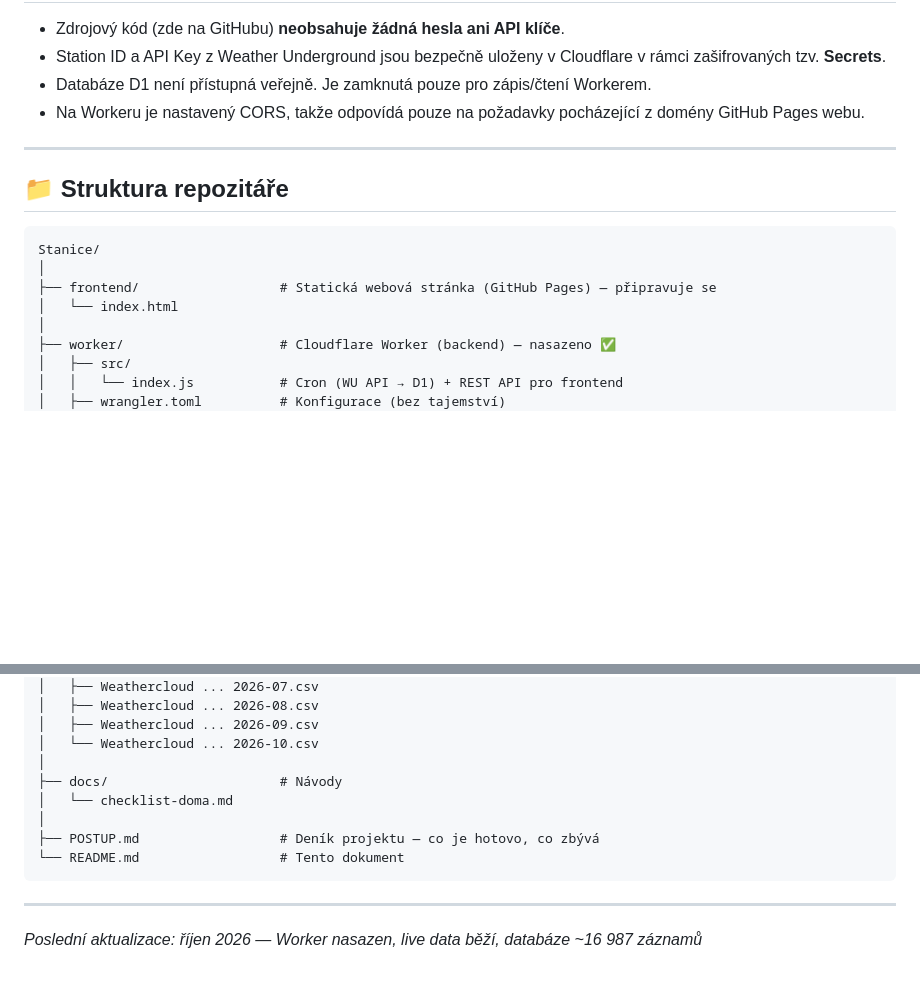
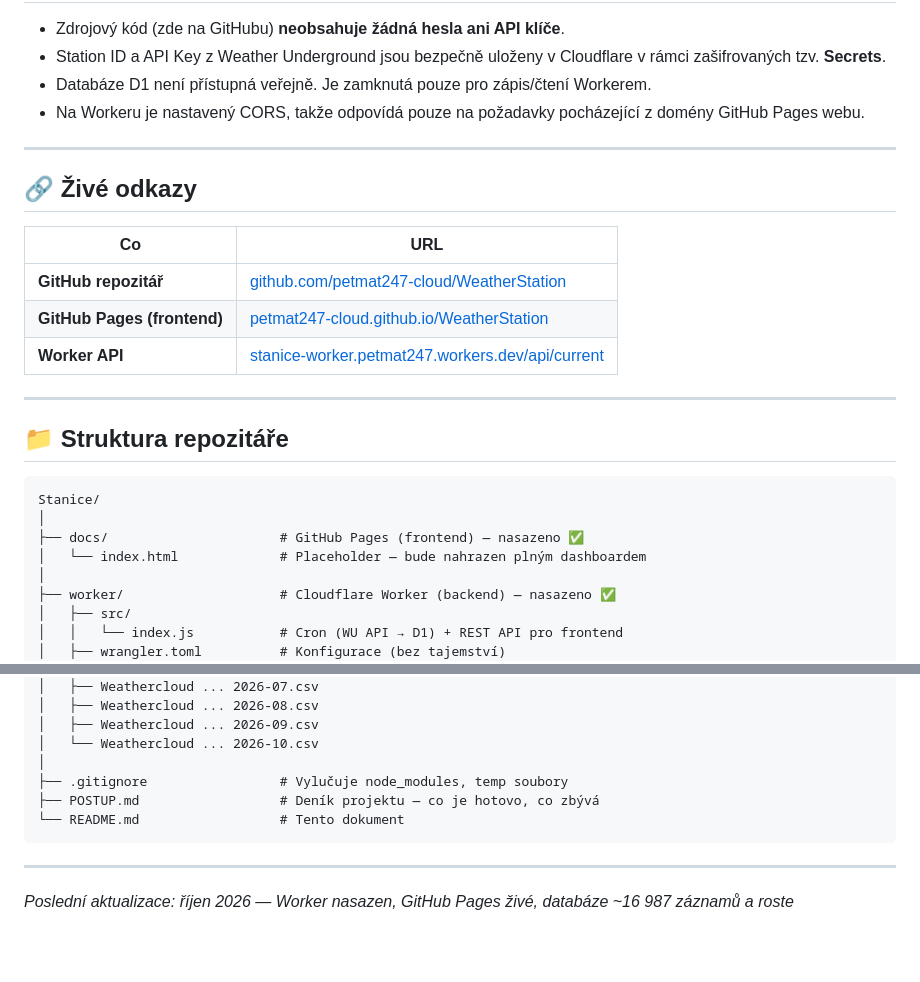
Before and after one commit to petmat247-cloud/WeatherStation, a Markdown page: README.md, 2 parts joined by grey strips. GitHub-like rendering; blank space fills up the shorter version.

Commit message:
docs: aktualizace README a POSTUP po Chatu 4 (GitHub + Pages + CORS)

````diff
--- a/README.md
+++ b/README.md
@@ -127,13 +127,23 @@ Tento systém je navržen tak, aby i při frekvenci 1 minuty bezpečně fungoval
 
 ---
 
+## 🔗 Živé odkazy
+
+| Co | URL |
+|----|-----|
+| **GitHub repozitář** | [github.com/petmat247-cloud/WeatherStation](https://github.com/petmat247-cloud/WeatherStation) |
+| **GitHub Pages (frontend)** | [petmat247-cloud.github.io/WeatherStation](https://petmat247-cloud.github.io/WeatherStation/) |
+| **Worker API** | [stanice-worker.petmat247.workers.dev/api/current](https://stanice-worker.petmat247.workers.dev/api/current) |
+
+---
+
 ## 📁 Struktura repozitáře
 
 ```
 Stanice/
 │
-├── frontend/                  # Statická webová stránka (GitHub Pages) — připravuje se
-│   └── index.html
+├── docs/                      # GitHub Pages (frontend) — nasazeno ✅
+│   └── index.html             # Placeholder — bude nahrazen plným dashboardem
 │
 ├── worker/                    # Cloudflare Worker (backend) — nasazeno ✅
 │   ├── src/
@@ -152,13 +162,11 @@ Stanice/
 │   ├── Weathercloud ... 2026-09.csv
 │   └── Weathercloud ... 2026-10.csv
 │
-├── docs/                      # Návody
-│   └── checklist-doma.md
-│
+├── .gitignore                 # Vylučuje node_modules, temp soubory
 ├── POSTUP.md                  # Deník projektu — co je hotovo, co zbývá
 └── README.md                  # Tento dokument
 ```
 
 ---
 
-*Poslední aktualizace: říjen 2026 — Worker nasazen, live data běží, databáze ~16 987 záznamů*
+*Poslední aktualizace: říjen 2026 — Worker nasazen, GitHub Pages živé, databáze ~16 987 záznamů a roste*
````
Also changed, not shown: POSTUP.md (+31 -33 lines).
